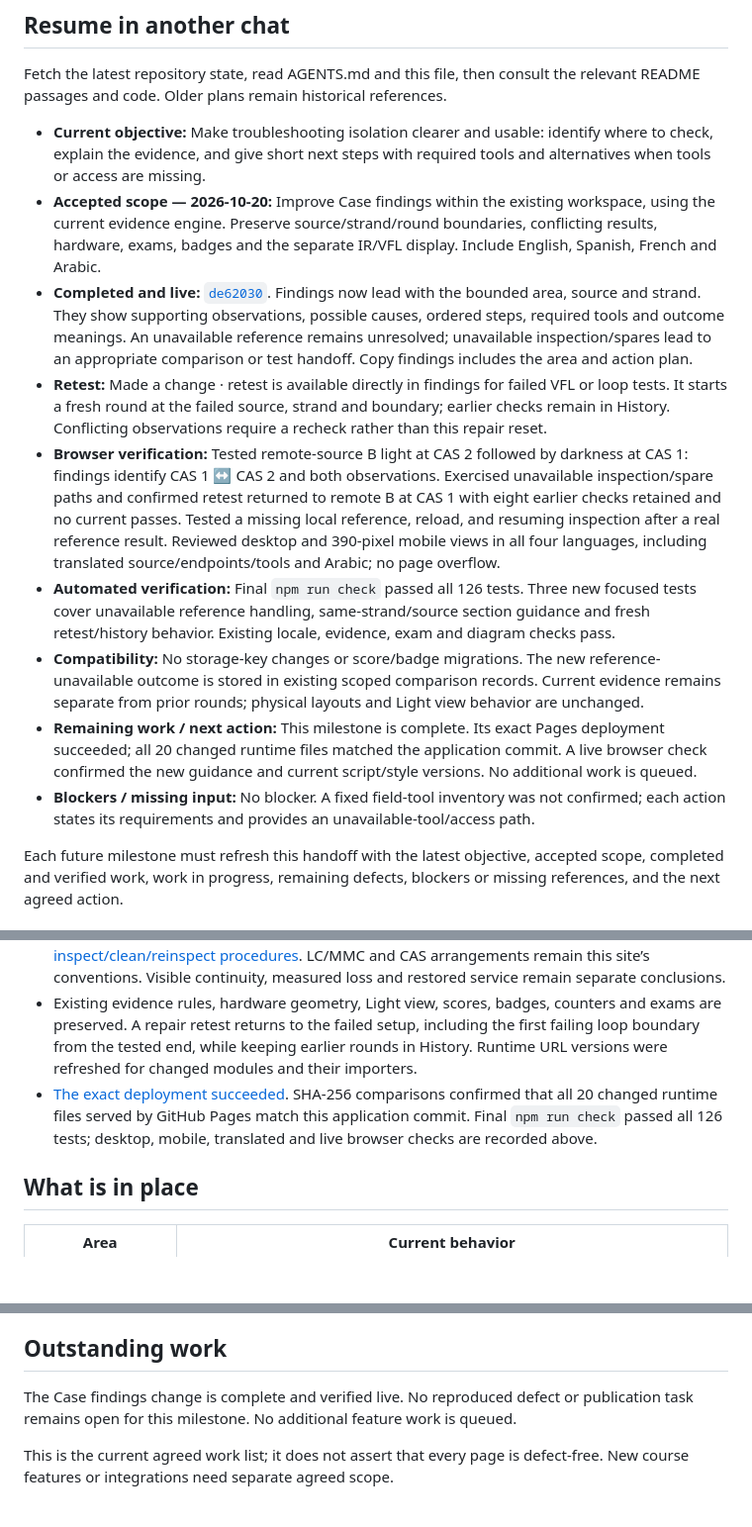
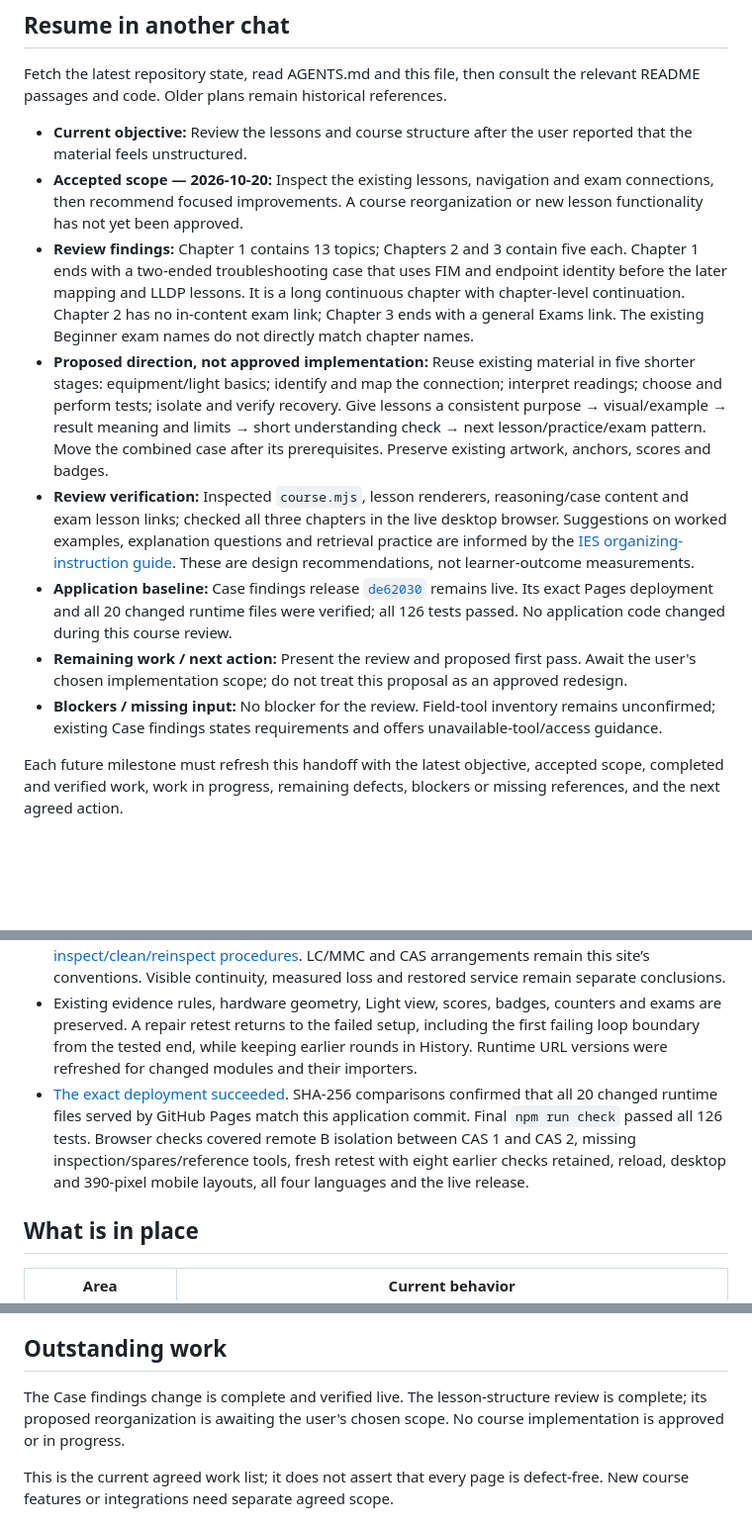
Before and after one commit to IronFaith/fiber-troubleshooting, a Markdown page: PROJECT_STATUS.md, 3 parts joined by grey strips. Shown at 99% size. Rendered like a GitHub page; blank space fills up the shorter version.

Commit message:
Record lesson structure review and proposed progression

```diff
--- a/PROJECT_STATUS.md
+++ b/PROJECT_STATUS.md
@@ -8,15 +8,14 @@ Updated: **2026-10-20**. This is a maintained snapshot, not an automatic health
 
 Fetch the latest repository state, read AGENTS.md and this file, then consult the relevant README passages and code. Older plans remain historical references.
 
-- **Current objective:** Make troubleshooting isolation clearer and usable: identify where to check, explain the evidence, and give short next steps with required tools and alternatives when tools or access are missing.
-- **Accepted scope — 2026-10-20:** Improve Case findings within the existing workspace, using the current evidence engine. Preserve source/strand/round boundaries, conflicting results, hardware, exams, badges and the separate IR/VFL display. Include English, Spanish, French and Arabic.
-- **Completed and live:** [`de62030`](https://github.com/IronFaith/fiber-troubleshooting/commit/de620306d0d621a2652c989d2625af1c876781e3). Findings now lead with the bounded area, source and strand. They show supporting observations, possible causes, ordered steps, required tools and outcome meanings. An unavailable reference remains unresolved; unavailable inspection/spares lead to an appropriate comparison or test handoff. Copy findings includes the area and action plan.
-- **Retest:** Made a change · retest is available directly in findings for failed VFL or loop tests. It starts a fresh round at the failed source, strand and boundary; earlier checks remain in History. Conflicting observations require a recheck rather than this repair reset.
-- **Browser verification:** Tested remote-source B light at CAS 2 followed by darkness at CAS 1: findings identify CAS 1 ↔ CAS 2 and both observations. Exercised unavailable inspection/spare paths and confirmed retest returned to remote B at CAS 1 with eight earlier checks retained and no current passes. Tested a missing local reference, reload, and resuming inspection after a real reference result. Reviewed desktop and 390-pixel mobile views in all four languages, including translated source/endpoints/tools and Arabic; no page overflow.
-- **Automated verification:** Final `npm run check` passed all 126 tests. Three new focused tests cover unavailable reference handling, same-strand/source section guidance and fresh retest/history behavior. Existing locale, evidence, exam and diagram checks pass.
-- **Compatibility:** No storage-key changes or score/badge migrations. The new reference-unavailable outcome is stored in existing scoped comparison records. Current evidence remains separate from prior rounds; physical layouts and Light view behavior are unchanged.
-- **Remaining work / next action:** This milestone is complete. Its exact Pages deployment succeeded; all 20 changed runtime files matched the application commit. A live browser check confirmed the new guidance and current script/style versions. No additional work is queued.
-- **Blockers / missing input:** No blocker. A fixed field-tool inventory was not confirmed; each action states its requirements and provides an unavailable-tool/access path.
+- **Current objective:** Review the lessons and course structure after the user reported that the material feels unstructured.
+- **Accepted scope — 2026-10-20:** Inspect the existing lessons, navigation and exam connections, then recommend focused improvements. A course reorganization or new lesson functionality has not yet been approved.
+- **Review findings:** Chapter 1 contains 13 topics; Chapters 2 and 3 contain five each. Chapter 1 ends with a two-ended troubleshooting case that uses FIM and endpoint identity before the later mapping and LLDP lessons. It is a long continuous chapter with chapter-level continuation. Chapter 2 has no in-content exam link; Chapter 3 ends with a general Exams link. The existing Beginner exam names do not directly match chapter names.
+- **Proposed direction, not approved implementation:** Reuse existing material in five shorter stages: equipment/light basics; identify and map the connection; interpret readings; choose and perform tests; isolate and verify recovery. Give lessons a consistent purpose → visual/example → result meaning and limits → short understanding check → next lesson/practice/exam pattern. Move the combined case after its prerequisites. Preserve existing artwork, anchors, scores and badges.
+- **Review verification:** Inspected `course.mjs`, lesson renderers, reasoning/case content and exam lesson links; checked all three chapters in the live desktop browser. Suggestions on worked examples, explanation questions and retrieval practice are informed by the [IES organizing-instruction guide](https://ies.ed.gov/ncee/wwc/PracticeGuide/1). These are design recommendations, not learner-outcome measurements.
+- **Application baseline:** Case findings release [`de62030`](https://github.com/IronFaith/fiber-troubleshooting/commit/de620306d0d621a2652c989d2625af1c876781e3) remains live. Its exact Pages deployment and all 20 changed runtime files were verified; all 126 tests passed. No application code changed during this course review.
+- **Remaining work / next action:** Present the review and proposed first pass. Await the user's chosen implementation scope; do not treat this proposal as an approved redesign.
+- **Blockers / missing input:** No blocker for the review. Field-tool inventory remains unconfirmed; existing Case findings states requirements and offers unavailable-tool/access guidance.
 
 Each future milestone must refresh this handoff with the latest objective, accepted scope, completed and verified work, work in progress, remaining defects, blockers or missing references, and the next agreed action.
 
@@ -27,7 +26,7 @@ The latest application release is [`de62030`](https://github.com/IronFaith/fiber
 - Case findings identifies the tested area, source and strand; it explains the supporting observations and provides steps, required tools, result meanings and a missing-tool/access path. A new explicit unavailable-reference outcome cannot substitute for a passing test.
 - Guidance was checked against [Fluke’s fiber troubleshooting documentation](https://www.flukenetworks.com/edocs/white-paper-troubleshooting-fiber) and [Cisco’s inspect/clean/reinspect procedures](https://www.cisco.com/c/en/us/support/docs/optical/synchronous-digital-hierarchy-sdh/51834-cleanfiber2.html). LC/MMC and CAS arrangements remain this site’s conventions. Visible continuity, measured loss and restored service remain separate conclusions.
 - Existing evidence rules, hardware geometry, Light view, scores, badges, counters and exams are preserved. A repair retest returns to the failed setup, including the first failing loop boundary from the tested end, while keeping earlier rounds in History. Runtime URL versions were refreshed for changed modules and their importers.
-- [The exact deployment succeeded](https://github.com/IronFaith/fiber-troubleshooting/actions/runs/39412096880). SHA-256 comparisons confirmed that all 20 changed runtime files served by GitHub Pages match this application commit. Final `npm run check` passed all 126 tests; desktop, mobile, translated and live browser checks are recorded above.
+- [The exact deployment succeeded](https://github.com/IronFaith/fiber-troubleshooting/actions/runs/39412096880). SHA-256 comparisons confirmed that all 20 changed runtime files served by GitHub Pages match this application commit. Final `npm run check` passed all 126 tests. Browser checks covered remote B isolation between CAS 1 and CAS 2, missing inspection/spares/reference tools, fresh retest with eight earlier checks retained, reload, desktop and 390-pixel mobile layouts, all four languages and the live release.
 
 ## What is in place
 
@@ -62,7 +61,7 @@ See the [commit history](https://github.com/IronFaith/fiber-troubleshooting/comm
 
 ## Outstanding work
 
-The Case findings change is complete and verified live. No reproduced defect or publication task remains open for this milestone. No additional feature work is queued.
+The Case findings change is complete and verified live. The lesson-structure review is complete; its proposed reorganization is awaiting the user's chosen scope. No course implementation is approved or in progress.
 
 This is the current agreed work list; it does not assert that every page is defect-free. New course features or integrations need separate agreed scope.
 
```
